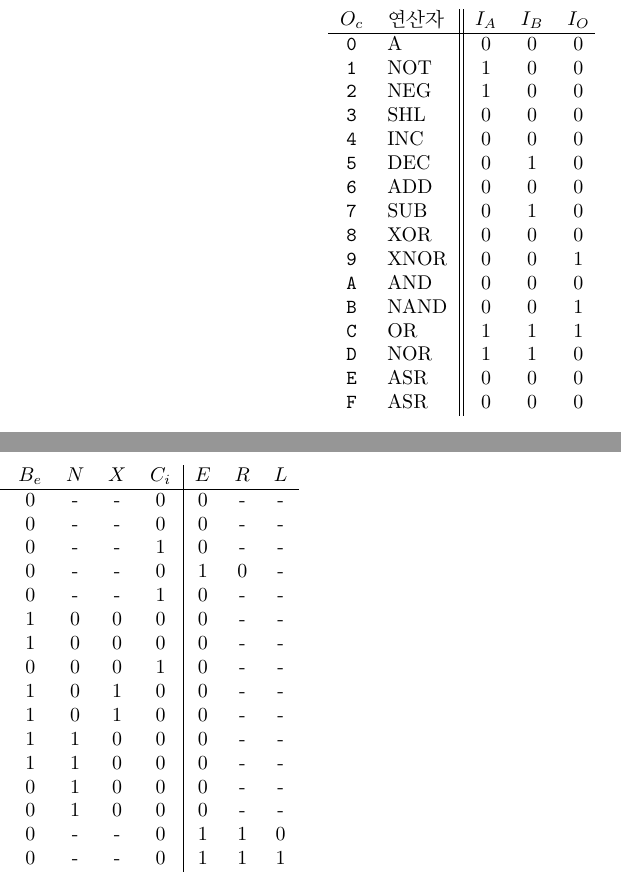
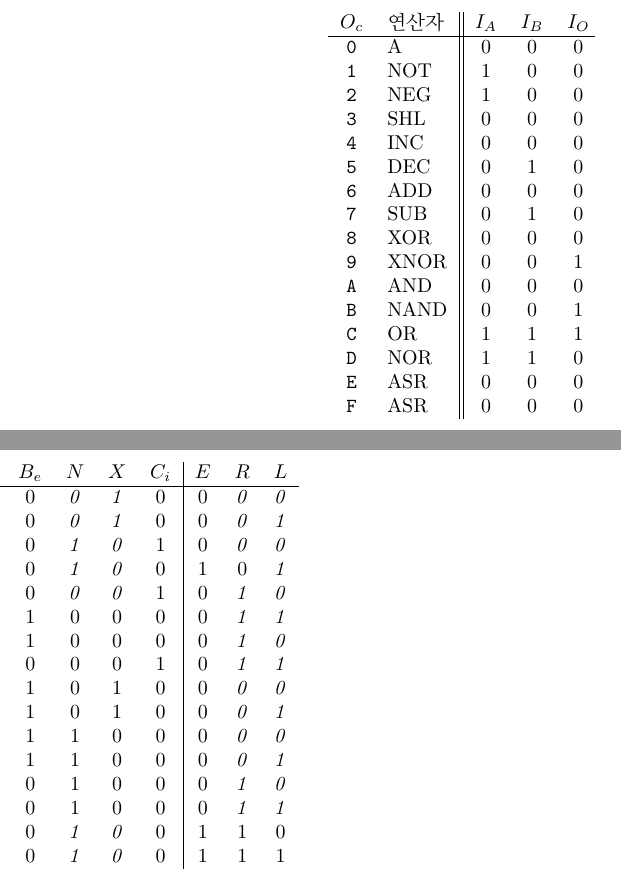
Before and after one commit to junhg0211/mycomputer2, a LaTeX document (document/main.tex): two parts of the columns of page 8 of 9, joined at a grey line, cut so that both start at the same text. Compiled offline with pdfLaTeX.

Commit message:
Update OpCodeToFlags truth table

```diff
--- a/document/main.tex
+++ b/document/main.tex
@@ -208,22 +209,22 @@ OpCodeToFlags의 진리표는 \tablename{} \ref{tab:octf}과 같다.
     \begin{tabular}{cl||ccccccc|ccc}
         $O_c$ & 연산자 & $I_A$ & $I_B$ & $I_O$ & $B_e$ & $N$ & $X$ & $C_i$ & $E$ & $R$ & $L$ \\
         \hline
-        \texttt{0} & A    & 0 & 0 & 0 & 0 & - & - & 0 & 0 & - & - \\
-        \texttt{1} & NOT  & 1 & 0 & 0 & 0 & - & - & 0 & 0 & - & - \\
-        \texttt{2} & NEG  & 1 & 0 & 0 & 0 & - & - & 1 & 0 & - & - \\
-        \texttt{3} & SHL  & 0 & 0 & 0 & 0 & - & - & 0 & 1 & 0 & - \\
-        \texttt{4} & INC  & 0 & 0 & 0 & 0 & - & - & 1 & 0 & - & - \\
-        \texttt{5} & DEC  & 0 & 1 & 0 & 1 & 0 & 0 & 0 & 0 & - & - \\
-        \texttt{6} & ADD  & 0 & 0 & 0 & 1 & 0 & 0 & 0 & 0 & - & - \\
-        \texttt{7} & SUB  & 0 & 1 & 0 & 0 & 0 & 0 & 1 & 0 & - & - \\
-        \texttt{8} & XOR  & 0 & 0 & 0 & 1 & 0 & 1 & 0 & 0 & - & - \\
-        \texttt{9} & XNOR & 0 & 0 & 1 & 1 & 0 & 1 & 0 & 0 & - & - \\
-        \texttt{A} & AND  & 0 & 0 & 0 & 1 & 1 & 0 & 0 & 0 & - & - \\
-        \texttt{B} & NAND & 0 & 0 & 1 & 1 & 1 & 0 & 0 & 0 & - & - \\
-        \texttt{C} & OR   & 1 & 1 & 1 & 0 & 1 & 0 & 0 & 0 & - & - \\
-        \texttt{D} & NOR  & 1 & 1 & 0 & 0 & 1 & 0 & 0 & 0 & - & - \\
-        \texttt{E} & ASR  & 0 & 0 & 0 & 0 & - & - & 0 & 1 & 1 & 0 \\
-        \texttt{F} & ASR  & 0 & 0 & 0 & 0 & - & - & 0 & 1 & 1 & 1 \\
+        \texttt{0} & A    & 0 & 0 & 0 & 0 & \textit 0 & \textit 1 & 0 & 0 & \textit 0 & \textit 0 \\
+        \texttt{1} & NOT  & 1 & 0 & 0 & 0 & \textit 0 & \textit 1 & 0 & 0 & \textit 0 & \textit 1 \\
+        \texttt{2} & NEG  & 1 & 0 & 0 & 0 & \textit 1 & \textit 0 & 1 & 0 & \textit 0 & \textit 0 \\
+        \texttt{3} & SHL  & 0 & 0 & 0 & 0 & \textit 1 & \textit 0 & 0 & 1 & 0 & \textit 1\\
+        \texttt{4} & INC  & 0 & 0 & 0 & 0 & \textit 0 & \textit 0 & 1 & 0 & \textit 1& \textit 0 \\
+        \texttt{5} & DEC  & 0 & 1 & 0 & 1 & 0 & 0 & 0 & 0 & \textit 1& \textit 1\\
+        \texttt{6} & ADD  & 0 & 0 & 0 & 1 & 0 & 0 & 0 & 0 & \textit 1& \textit 0 \\
+        \texttt{7} & SUB  & 0 & 1 & 0 & 0 & 0 & 0 & 1 & 0 & \textit 1& \textit 1\\
+        \texttt{8} & XOR  & 0 & 0 & 0 & 1 & 0 & 1 & 0 & 0 & \textit 0 & \textit 0 \\
+        \texttt{9} & XNOR & 0 & 0 & 1 & 1 & 0 & 1 & 0 & 0 & \textit 0 & \textit 1\\
+        \texttt{A} & AND  & 0 & 0 & 0 & 1 & 1 & 0 & 0 & 0 & \textit 0 & \textit 0 \\
+        \texttt{B} & NAND & 0 & 0 & 1 & 1 & 1 & 0 & 0 & 0 & \textit 0 & \textit 1\\
+        \texttt{C} & OR   & 1 & 1 & 1 & 0 & 1 & 0 & 0 & 0 & \textit 1& \textit 0 \\
+        \texttt{D} & NOR  & 1 & 1 & 0 & 0 & 1 & 0 & 0 & 0 & \textit 1& \textit 1\\
+        \texttt{E} & ASR  & 0 & 0 & 0 & 0 & \textit 1& \textit 0 & 0 & 1 & 1 & 0 \\
+        \texttt{F} & ASR  & 0 & 0 & 0 & 0 & \textit 1& \textit 0 & 0 & 1 & 1 & 1 \\
     \end{tabular}
     \caption{OpCodeToFlags의 진리표}
     \label{tab:octf}
```
Also changed, not shown: document/main.pdf, document/main.tex (1 more changed lines).
